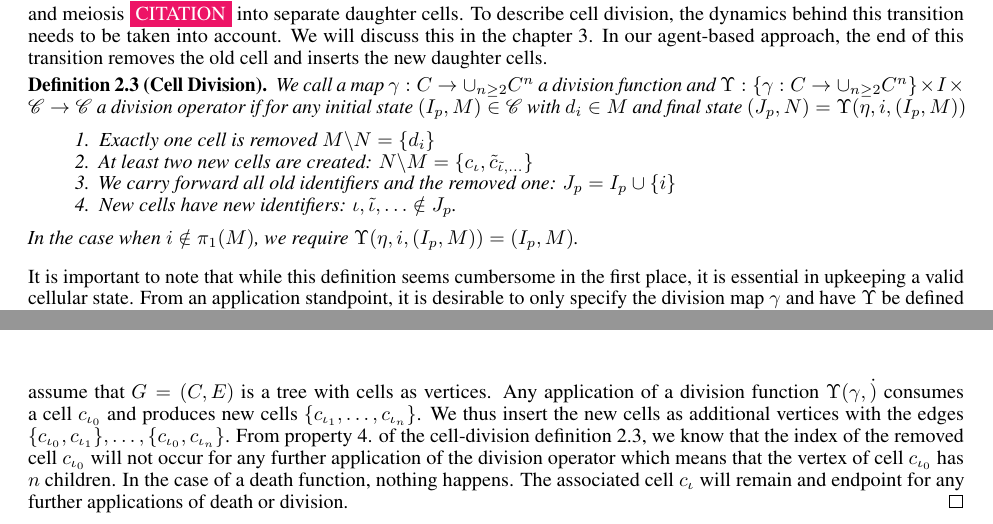
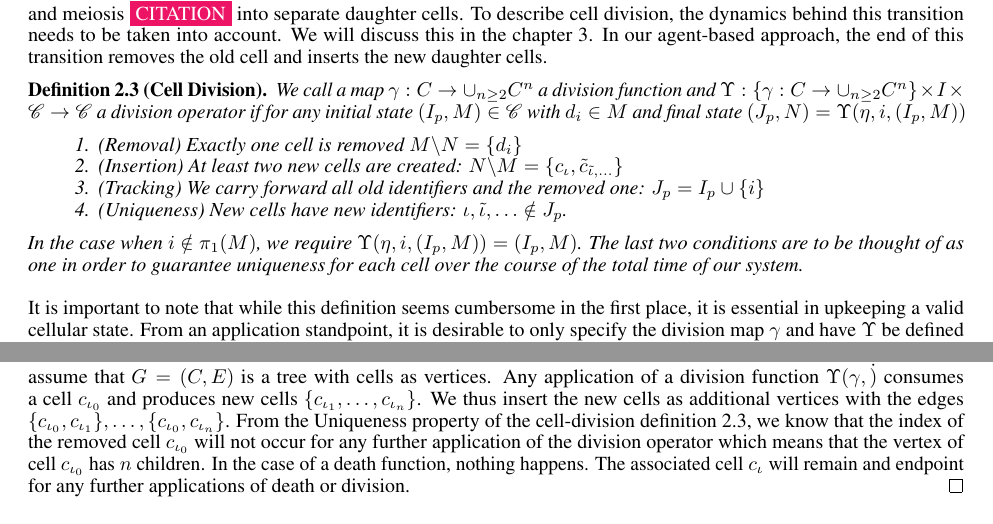
Before and after one commit to jonaspleyer/2025-theory-of-abms, a LaTeX paper (main.tex): two parts of pages 2 and 3 of 10, joined at a grey line, cut so that both start at the same text. Compiled offline with pdfLaTeX.

Commit message:
give names to conditions for cell division and reference it like this

```diff
--- a/main.tex
+++ b/main.tex
@@ -253,12 +253,15 @@ daughter cells.
     division operator if for any initial state $(I_p,M)\in\mathscr{C}$ with $d_i\in M$ and final
     state $(J_p,N)=\Upsilon(\eta,i,(I_p,M))$
     \begin{enumerate}
-        \item Exactly one cell is removed $M\backslash N=\{d_i\}$
-        \item At least two new cells are created: $N\backslash M=\{c_\iota,\tilde{c}_{\tilde{\iota},\dots}\}$
-        \item We carry forward all old identifiers and the removed one: $J_p=I_p\cup\{i\}$
-        \item New cells have new identifiers: $\iota,\tilde{\iota},\dots\notin J_p$.
+        \item (Removal) Exactly one cell is removed $M\backslash N=\{d_i\}$
+        \item (Insertion) At least two new cells are created:
+            $N\backslash M=\{c_\iota,\tilde{c}_{\tilde{\iota},\dots}\}$
+        \item (Tracking) We carry forward all old identifiers and the removed one: $J_p=I_p\cup\{i\}$
+        \item (Uniqueness) New cells have new identifiers: $\iota,\tilde{\iota},\dots\notin J_p$.
     \end{enumerate}
     In the case when $i\notin\pi_1(M)$, we require $\Upsilon(\eta,i,(I_p,M))=(I_p,M)$.
+    The last two conditions are to be thought of as one in order to guarantee uniqueness for each
+    cell over the course of the total time of our system.
 \end{definition}
 
 It is important to note that while this definition seems cumbersome in the first place, it is
@@ -295,9 +298,10 @@ How to describe such a transition will be discussed in chapter~\ref{section:dyna
     and produces new cells $\{c_{\iota_1},\dots,c_{\iota_n}\}$.
     We thus insert the new cells as additional vertices with the edges
     $\{c_{\iota_0},c_{\iota_1}\},\dots,\{c_{\iota_0},c_{\iota_n}\}$.
-    From property 4. of the cell-division definition~\ref{definition:cell-division}, we know that
-    the index of the removed cell $c_{\iota_0}$ will not occur for any further application of the
-    division operator which means that the vertex of cell $c_{\iota_0}$ has $n$ children.
+    From the Uniqueness property of the cell-division definition~\ref{definition:cell-division},
+    we know that the index of the removed cell $c_{\iota_0}$ will not occur for any further
+    application of the division operator which means that the vertex of cell $c_{\iota_0}$ has $n$
+    children.
     In the case of a death function, nothing happens.
     The associated cell $c_\iota$ will remain and endpoint for any further applications of death
     or division.
```
